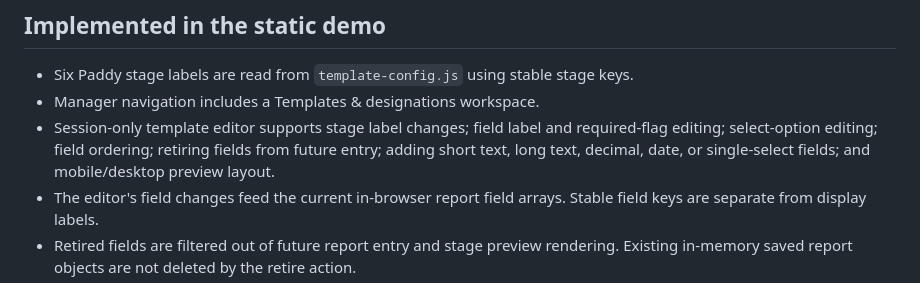
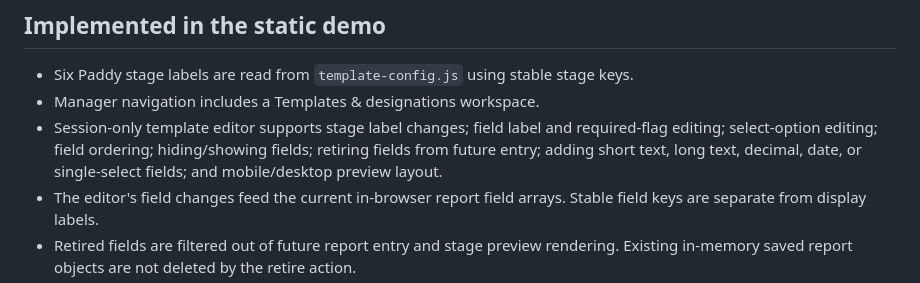
Before and after one commit to rajavadlamani-png/seed-production-intelligence-platform, a Markdown page: docs/CONFIGURABLE_TEMPLATES_DEMO_V1.md, the part around the change. Drawn GitHub-style.

Commit message:
Document hide and show field controls

```diff
--- a/docs/CONFIGURABLE_TEMPLATES_DEMO_V1.md
+++ b/docs/CONFIGURABLE_TEMPLATES_DEMO_V1.md
@@ -14,7 +14,7 @@ The current sample roster remains synthetic and Maharashtra-based. No Karimnagar
 ## Implemented in the static demo
 - Six Paddy stage labels are read from `template-config.js` using stable stage keys.
 - Manager navigation includes a Templates & designations workspace.
-- Session-only template editor supports stage label changes; field label and required-flag editing; select-option editing; field ordering; retiring fields from future entry; adding short text, long text, decimal, date, or single-select fields; and mobile/desktop preview layout.
+- Session-only template editor supports stage label changes; field label and required-flag editing; select-option editing; field ordering; hiding/showing fields; retiring fields from future entry; adding short text, long text, decimal, date, or single-select fields; and mobile/desktop preview layout.
 - The editor's field changes feed the current in-browser report field arrays. Stable field keys are separate from display labels.
 - Retired fields are filtered out of future report entry and stage preview rendering. Existing in-memory saved report objects are not deleted by the retire action.
 - Designation titles and aliases can be edited independently. TFA and TPL are initialized as aliases for Temporary Field Assistant and Territory Production Lead respectively. Field Officer and Production Officer remain distinct. No role or permission mapping is inferred.
```
